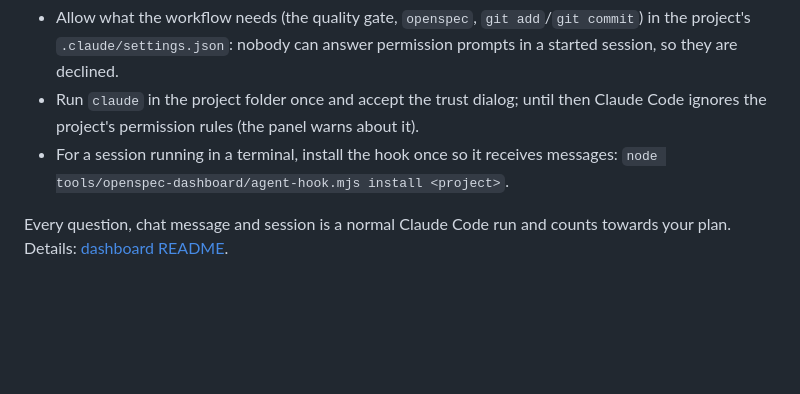
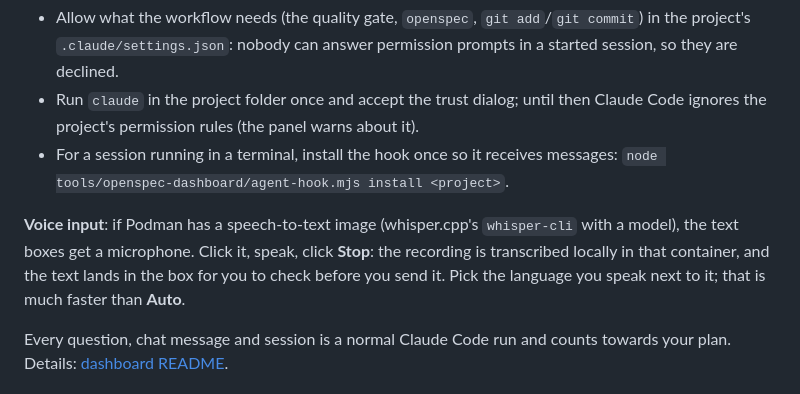
Before and after one commit to os890/openspec-workflow, a Markdown page: docs/user-guide.md, the part around the change. GitHub-like rendering; blank space fills up the shorter version.

```diff
--- a/docs/user-guide.md
+++ b/docs/user-guide.md
@@ -129,6 +129,11 @@ Before the first session:
 - For a session running in a terminal, install the hook once so it receives messages:
   `node tools/openspec-dashboard/agent-hook.mjs install <project>`.
 
+**Voice input**: if Podman has a speech-to-text image (whisper.cpp's `whisper-cli` with a model), the text boxes get
+a microphone. Click it, speak, click **Stop**: the recording is transcribed locally in that container, and the text
+lands in the box for you to check before you send it. Pick the language you speak next to it; that is much faster
+than **Auto**.
+
 Every question, chat message and session is a normal Claude Code run and counts towards your plan. Details:
 [dashboard README](../tools/openspec-dashboard/README.md#agent-panel-optional).
 
```
Also changed, not shown: tools/openspec-dashboard/README.md (+12 -0 lines), docs/images/dashboard-chat-max.png, docs/images/dashboard-chat.png, docs/images/dashboard-ticket-agent.png, 2 other files.
